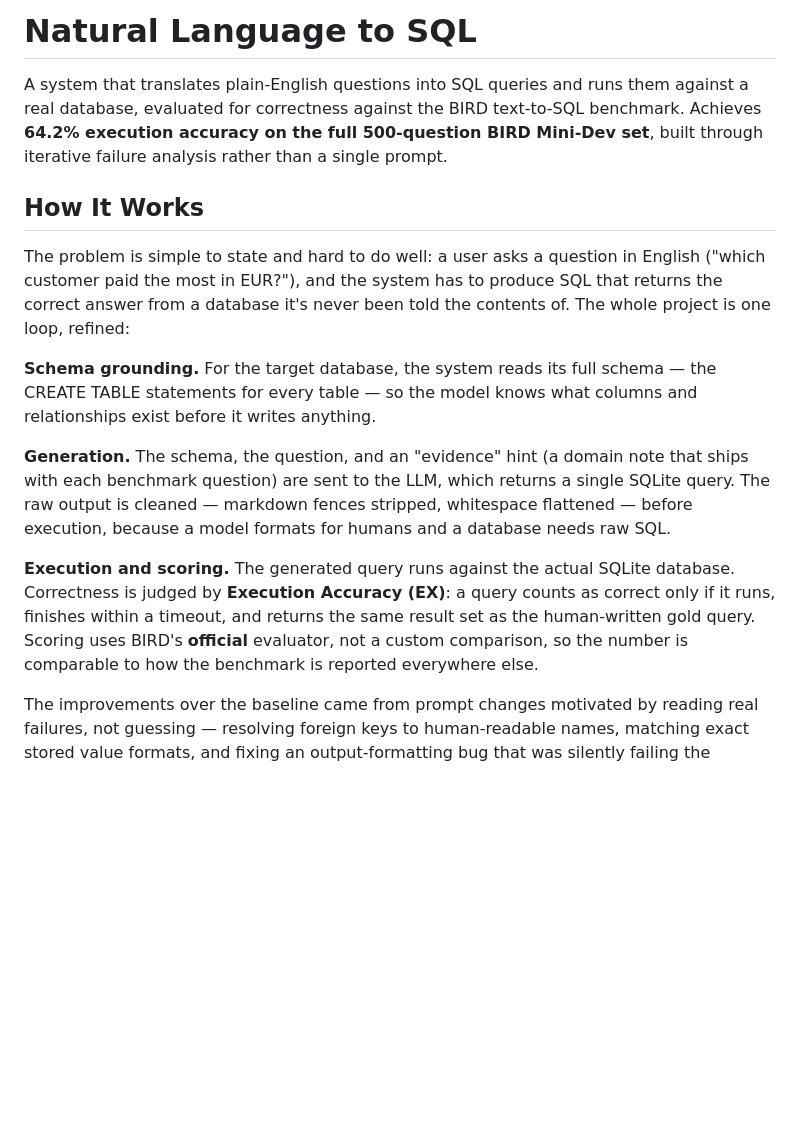
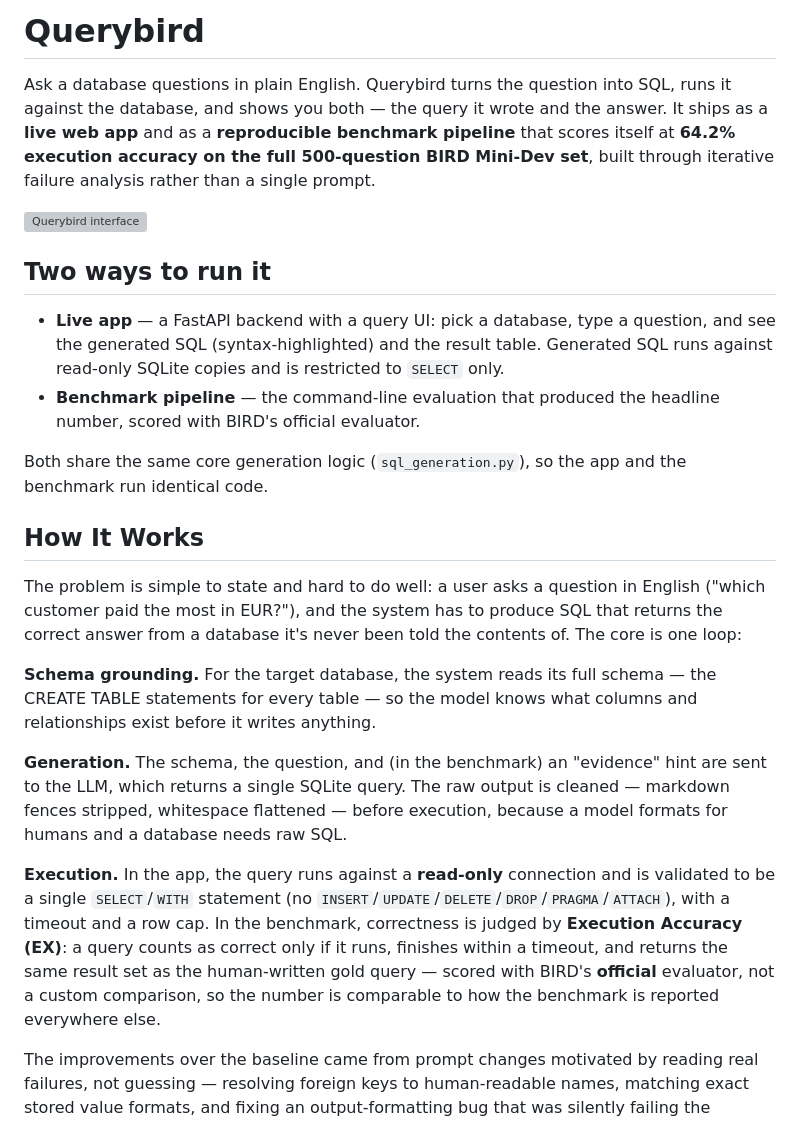
Before and after one commit to gulsherassad/ask-my-database, a Markdown page: README.md, the part around one of its changes. Rendered like a GitHub page; blank space fills up the shorter version; grey boxes are pictures that could not be loaded.

```diff
--- a/README.md
+++ b/README.md
@@ -1,16 +1,25 @@
-# Natural Language to SQL
+# Querybird
 
-A system that translates plain-English questions into SQL queries and runs them against a real database, evaluated for correctness against the BIRD text-to-SQL benchmark. Achieves **64.2% execution accuracy on the full 500-question BIRD Mini-Dev set**, built through iterative failure analysis rather than a single prompt.
+Ask a database questions in plain English. Querybird turns the question into SQL, runs it against the database, and shows you both — the query it wrote and the answer. It ships as a **live web app** and as a **reproducible benchmark pipeline** that scores itself at **64.2% execution accuracy on the full 500-question BIRD Mini-Dev set**, built through iterative failure analysis rather than a single prompt.
+
+![Querybird interface](docs/querybird.png)
+
+## Two ways to run it
+
+- **Live app** — a FastAPI backend with a query UI: pick a database, type a question, and see the generated SQL (syntax-highlighted) and the result table. Generated SQL runs against read-only SQLite copies and is restricted to `SELECT` only.
+- **Benchmark pipeline** — the command-line evaluation that produced the headline number, scored with BIRD's official evaluator.
+
+Both share the same core generation logic (`sql_generation.py`), so the app and the benchmark run identical code.
 
 ## How It Works
 
-The problem is simple to state and hard to do well: a user asks a question in English ("which customer paid the most in EUR?"), and the system has to produce SQL that returns the correct answer from a database it's never been told the contents of. The whole project is one loop, refined:
+The problem is simple to state and hard to do well: a user asks a question in English ("which customer paid the most in EUR?"), and the system has to produce SQL that returns the correct answer from a database it's never been told the contents of. The core is one loop:
 
 **Schema grounding.** For the target database, the system reads its full schema — the CREATE TABLE statements for every table — so the model knows what columns and relationships exist before it writes anything.
 
-**Generation.** The schema, the question, and an "evidence" hint (a domain note that ships with each benchmark question) are sent to the LLM, which returns a single SQLite query. The raw output is cleaned — markdown fences stripped, whitespace flattened — before execution, because a model formats for humans and a database needs raw SQL.
+**Generation.** The schema, the question, and (in the benchmark) an "evidence" hint are sent to the LLM, which returns a single SQLite query. The raw output is cleaned — markdown fences stripped, whitespace flattened — before execution, because a model formats for humans and a database needs raw SQL.
 
-**Execution and scoring.** The generated query runs against the actual SQLite database. Correctness is judged by **Execution Accuracy (EX)**: a query counts as correct only if it runs, finishes within a timeout, and returns the same result set as the human-written gold query. Scoring uses BIRD's **official** evaluator, not a custom comparison, so the number is comparable to how the benchmark is reported everywhere else.
+**Execution.** In the app, the query runs against a **read-only** connection and is validated to be a single `SELECT`/`WITH` statement (no `INSERT`/`UPDATE`/`DELETE`/`DROP`/`PRAGMA`/`ATTACH`), with a timeout and a row cap. In the benchmark, correctness is judged by **Execution Accuracy (EX)**: a query counts as correct only if it runs, finishes within a timeout, and returns the same result set as the human-written gold query — scored with BIRD's **official** evaluator, not a custom comparison, so the number is comparable to how the benchmark is reported everywhere else.
 
 The improvements over the baseline came from prompt changes motivated by reading real failures, not guessing — resolving foreign keys to human-readable names, matching exact stored value formats, and fixing an output-formatting bug that was silently failing the hardest questions.
 
```
Also changed, not shown: other parts of README.md (+37 -21 lines).
